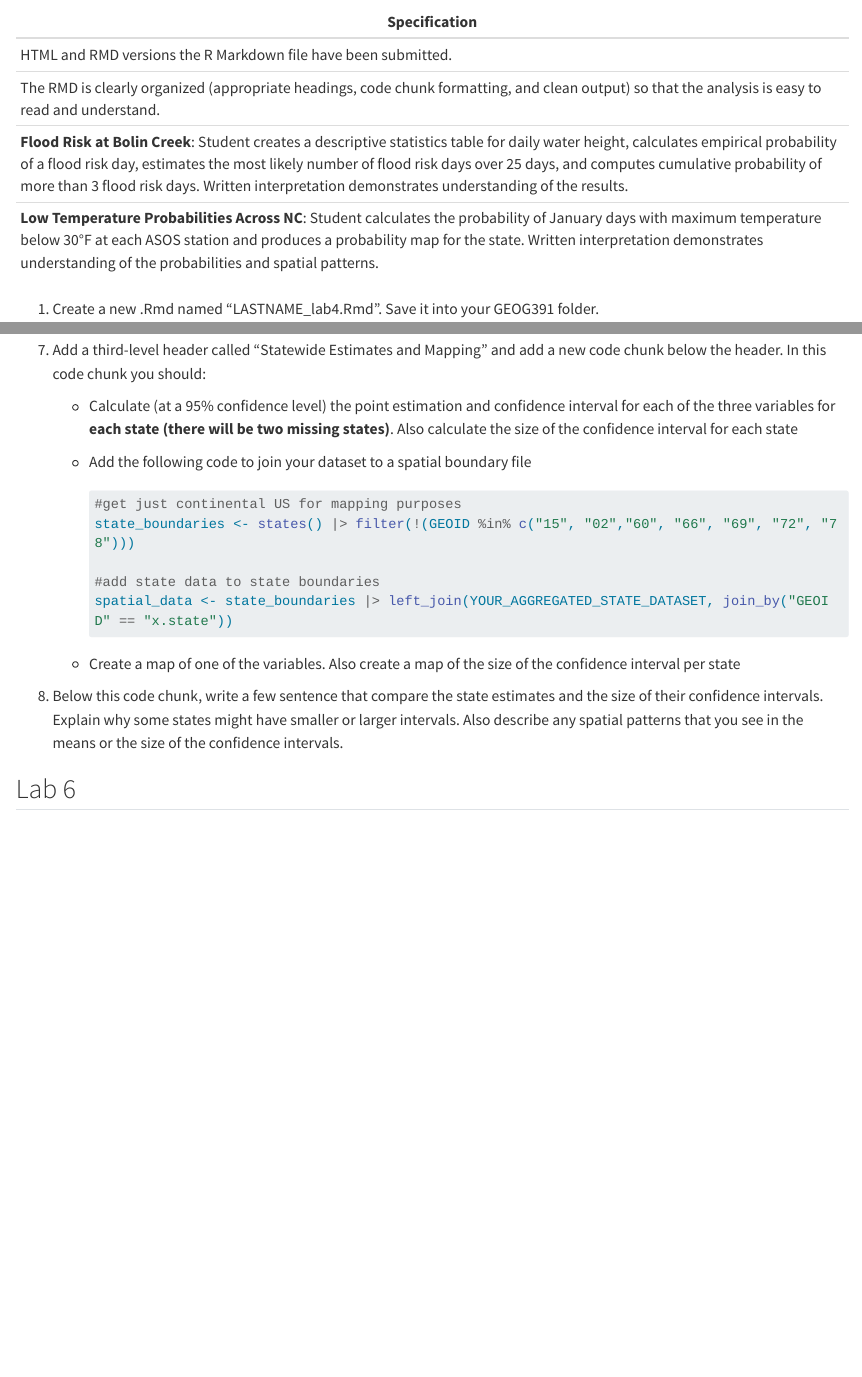
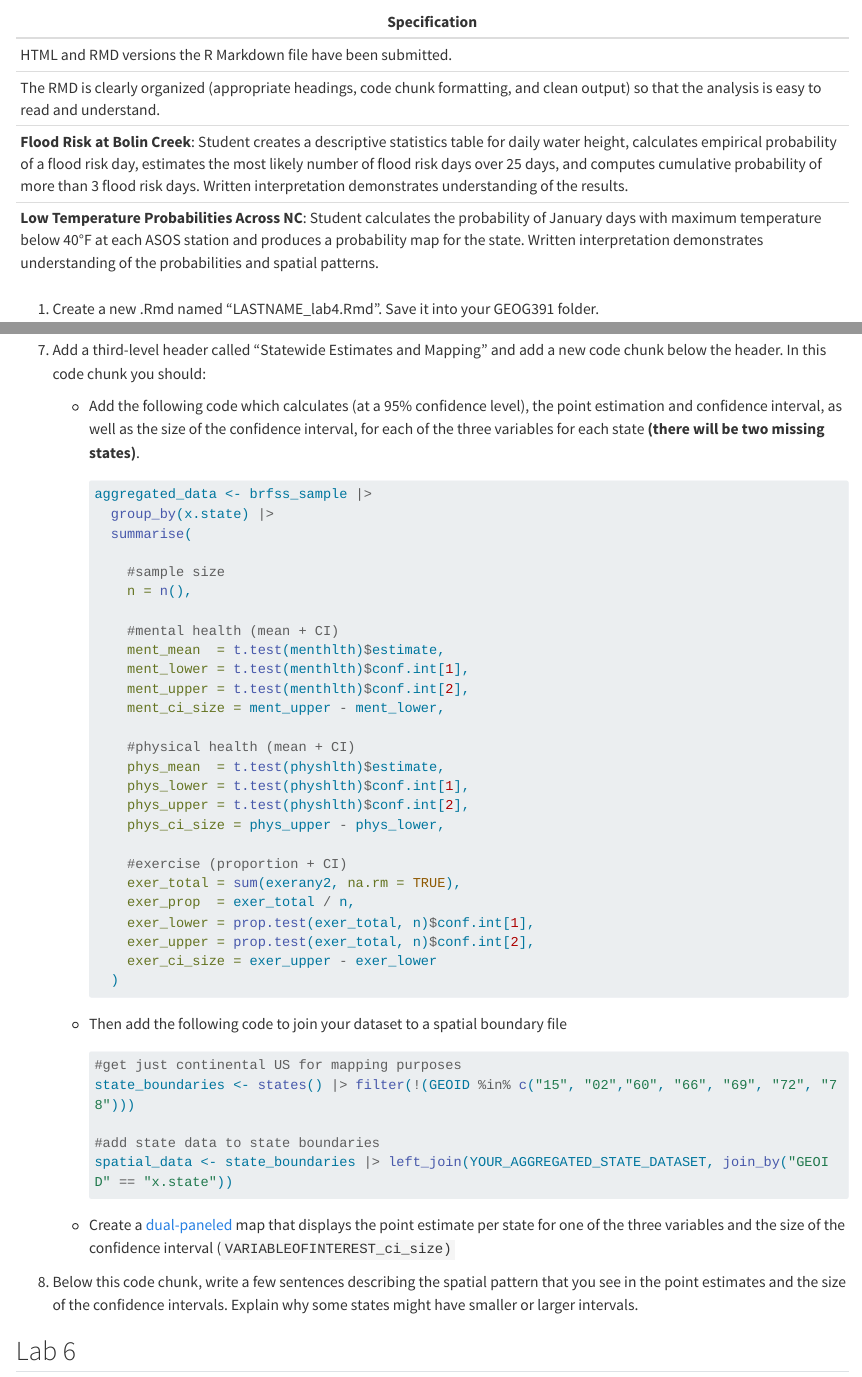
Before and after one commit to jucardwell/quant_methods, a Quarto document (labs.qmd): the page in a window 1100 px wide, from 6900 px down, and a second part further down, joined at a grey line. Rendered offline with R 4.5, knitr and Pandoc in place of Quarto, with nearby package versions; long lines of code are wrapped.

Commit message:
update lab5

````diff
--- a/labs.qmd
+++ b/labs.qmd
@@ -244,7 +244,7 @@ This lab is designed to assess the [Concept 4 Competencies](https://jucardwell.g
 | HTML and RMD versions the R Markdown file have been submitted. |
 | The RMD is clearly organized (appropriate headings, code chunk formatting, and clean output) so that the analysis is easy to read and understand. |
 | **Flood Risk at Bolin Creek**: Student creates a descriptive statistics table for daily water height, calculates empirical probability of a flood risk day, estimates the most likely number of flood risk days over 25 days, and computes cumulative probability of more than 3 flood risk days. Written interpretation demonstrates understanding of the results. |
-| **Low Temperature Probabilities Across NC**: Student calculates the probability of January days with maximum temperature below 30°F at each ASOS station and produces a probability map for the state. Written interpretation demonstrates understanding of the probabilities and spatial patterns. |
+| **Low Temperature Probabilities Across NC**: Student calculates the probability of January days with maximum temperature below 40°F at each ASOS station and produces a probability map for the state. Written interpretation demonstrates understanding of the probabilities and spatial patterns. |
 
 1.  Create a new .Rmd named "LASTNAME_lab4.Rmd". Save it into your GEOG391 folder.
 
@@ -357,9 +357,39 @@ This lab is designed to assess the [Concept 5 Competencies](https://jucardwell.g
 
 7.  Add a third-level header called "Statewide Estimates and Mapping" and add a new code chunk below the header. In this code chunk you should:
 
-    -   Calculate (at a 95% confidence level) the point estimation and confidence interval for each of the three variables for **each state (there will be two missing states)**. Also calculate the size of the confidence interval for each state
+    -   Add the following code which calculates (at a 95% confidence level), the point estimation and confidence interval, as well as the size of the confidence interval, for each of the three variables for each state **(there will be two missing states)**.
 
-    -   Add the following code to join your dataset to a spatial boundary file
+        ```{r, eval = F}
+        aggregated_data <- brfss_sample |>
+          group_by(x.state) |>
+          summarise(
+
+            #sample size
+            n = n(),
+
+            #mental health (mean + CI)
+            ment_mean  = t.test(menthlth)$estimate,
+            ment_lower = t.test(menthlth)$conf.int[1],
+            ment_upper = t.test(menthlth)$conf.int[2],
+            ment_ci_size = ment_upper - ment_lower,
+
+            #physical health (mean + CI)
+            phys_mean  = t.test(physhlth)$estimate,
+            phys_lower = t.test(physhlth)$conf.int[1],
+            phys_upper = t.test(physhlth)$conf.int[2],
+            phys_ci_size = phys_upper - phys_lower,
+
+            #exercise (proportion + CI)
+            exer_total = sum(exerany2, na.rm = TRUE),
+            exer_prop  = exer_total / n,
+            exer_lower = prop.test(exer_total, n)$conf.int[1],
+            exer_upper = prop.test(exer_total, n)$conf.int[2],
+            exer_ci_size = exer_upper - exer_lower
+          )
+
+        ```
+
+    -   Then add the following code to join your dataset to a spatial boundary file
 
         ```{r, eval = F}
         #get just continental US for mapping purposes
@@ -369,9 +399,9 @@ This lab is designed to assess the [Concept 5 Competencies](https://jucardwell.g
         spatial_data <- state_boundaries |> left_join(YOUR_AGGREGATED_STATE_DATASET, join_by("GEOID" == "x.state"))
         ```
 
-    -   Create a map of one of the variables. Also create a map of the size of the confidence interval per state
+    -   Create a [dual-paneled](https://tmap.geocompx.org/arrangements) map that displays the point estimate per state for one of the three variables and the size of the confidence interval (`VARIABLEOFINTEREST_ci_size)`
 
-8.  Below this code chunk, write a few sentence that compare the state estimates and the size of their confidence intervals. Explain why some states might have smaller or larger intervals. Also describe any spatial patterns that you see in the means or the size of the confidence intervals.
+8.  Below this code chunk, write a few sentences describing the spatial pattern that you see in the point estimates and the size of the confidence intervals. Explain why some states might have smaller or larger intervals.
 
 ## Lab 6
 
````
Also changed, not shown: docs/search.json, 1 other file.
